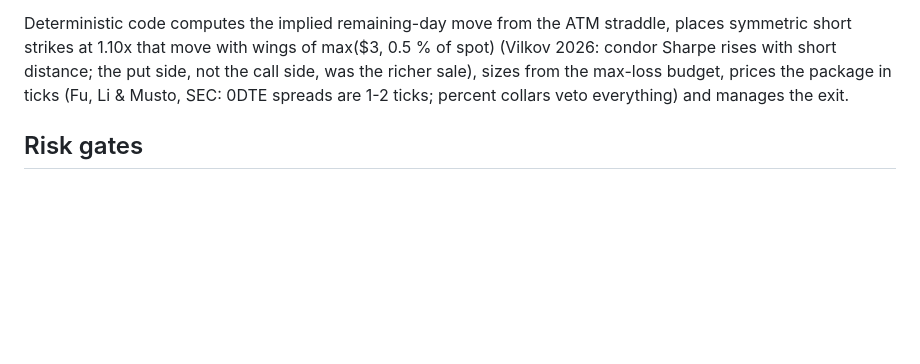
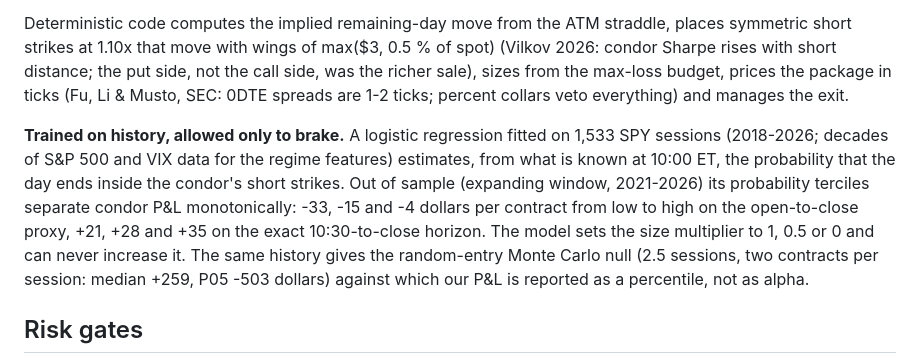
Before and after one commit to jannissio/delphi-alpaca-agent, a Markdown page: docs/WRITEUP.md, the part around the change. GitHub-like rendering; blank space fills up the shorter version.

```diff
--- a/docs/WRITEUP.md
+++ b/docs/WRITEUP.md
@@ -14,6 +14,8 @@ The LLM (open-weight models on Featherless.ai) reads anonymised headlines, the m
 
 Deterministic code computes the implied remaining-day move from the ATM straddle, places symmetric short strikes at 1.10x that move with wings of max($3, 0.5 % of spot) (Vilkov 2026: condor Sharpe rises with short distance; the put side, not the call side, was the richer sale), sizes from the max-loss budget, prices the package in ticks (Fu, Li & Musto, SEC: 0DTE spreads are 1-2 ticks; percent collars veto everything) and manages the exit.
 
+**Trained on history, allowed only to brake.** A logistic regression fitted on 1,533 SPY sessions (2018-2026; decades of S&P 500 and VIX data for the regime features) estimates, from what is known at 10:00 ET, the probability that the day ends inside the condor's short strikes. Out of sample (expanding window, 2021-2026) its probability terciles separate condor P&L monotonically: -33, -15 and -4 dollars per contract from low to high on the open-to-close proxy, +21, +28 and +35 on the exact 10:30-to-close horizon. The model sets the size multiplier to 1, 0.5 or 0 and can never increase it. The same history gives the random-entry Monte Carlo null (2.5 sessions, two contracts per session: median +259, P05 -503 dollars) against which our P&L is reported as a percentile, not as alpha.
+
 ## Risk gates
 
 Thirty controls derived from SEC Rule 15c3-5, MiFID II RTS 6, FINRA Notice 15-09 and the Knight Capital order (`research/C`, `config/risk_limits.yaml`, `agent/gates/engine.py`). The ones that fired or mattered: session max loss 2 % of capital ($2,000) with a continuous Grossman-Zhou taper toward a 6 % campaign cap; defined risk only (every short has a bought wing in the same package order); per-order caps of $1,000 max loss and 5 contracts; message-rate and fill throttles; duplicate-order window; stale, crossed or drifted quotes rejected; Greek budgets on the whole book; buying-power check at 1.25x; entry windows by day (Wed 10:00-11:00 and 12:30-13:30 ET, Thu after ISM at 10:15, **Friday NO_TRADE because of non-farm payrolls at 08:30 ET**), pause windows around scheduled releases, no entry after 14:00; flatten by 15:15 ET with escalating limit orders (Alpaca stops 0DTE opens at 15:30); kill switch file checked every cycle, cancel-all under 5 s; daily loss kill on an independent code path; order-echo and position reconciliation every cycle, any mismatch halts new risk; append-only audit log with git and config hashes; immutable risk config outside the agent's writable scope; incident runbook written before the first cycle.
```
Also changed, not shown: README.md (+15 -0 lines).
